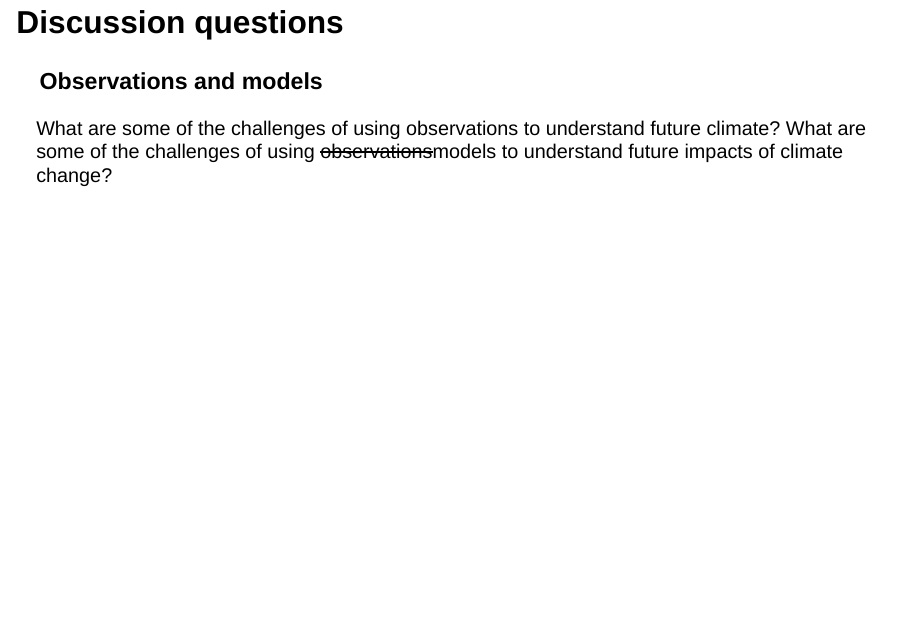
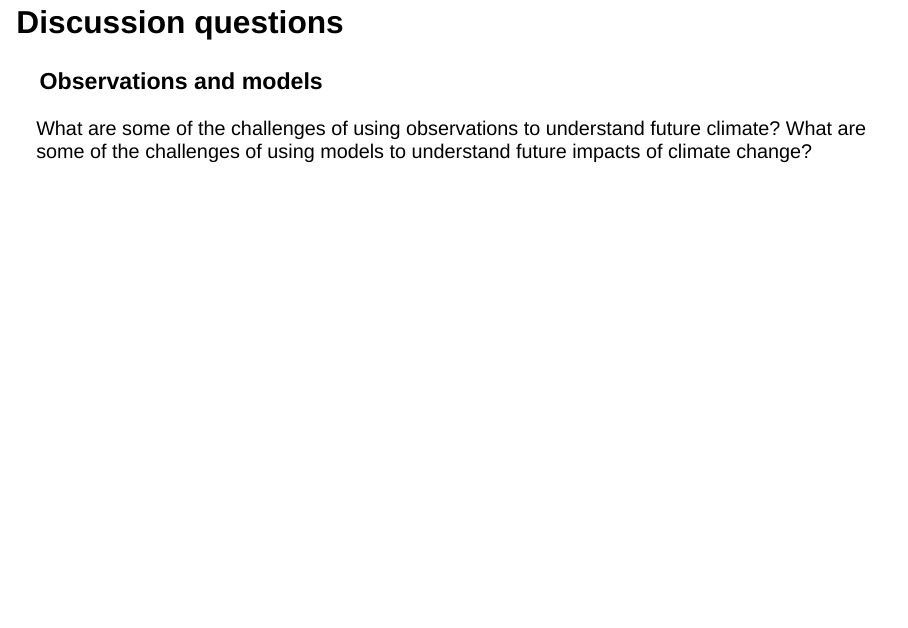
Before and after one commit to catherinecjackson/ceve-421-521.github.io, a Quarto document (lectures/02-climate-hazard.qmd): page 9 of 11. Rendered offline with R 4.5, knitr and Pandoc in place of Quarto, with nearby package versions; drawn as Slidy slides in place of the format the file asks for.

Commit message:
anna confusing word fix

```diff
--- a/lectures/02-climate-hazard.qmd
+++ b/lectures/02-climate-hazard.qmd
@@ -76,7 +76,7 @@ What are some of the challenges of using climate models to predict future impact
 ### Observations and models
 
 What are some of the challenges of using observations to understand future climate?
-What are some of the challenges of using ~~observations~~models to understand future impacts of climate change?
+What are some of the challenges of using models to understand future impacts of climate change?
 
 ## Discussion questions
 ### Some additional questions
```
